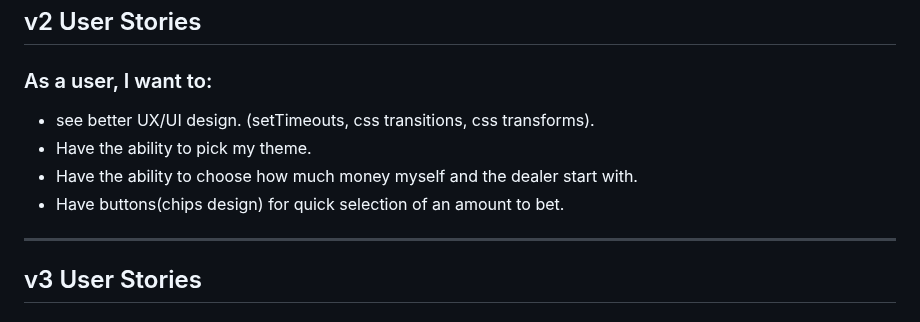
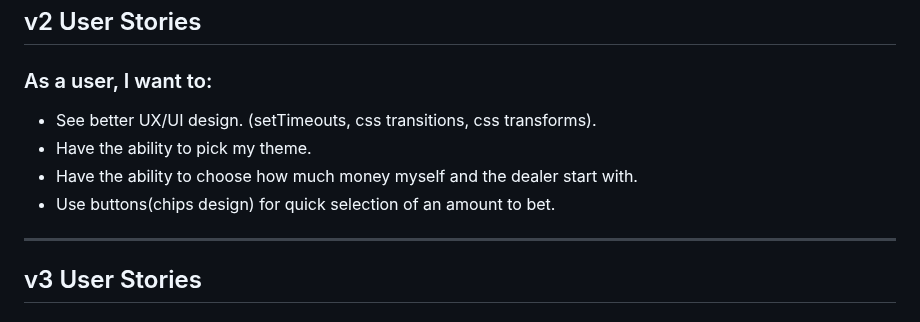
Before and after one commit to paulseabrook/blackjack, a Markdown page: README.md, the part around the change. Drawn GitHub-style.

Commit message:
update v2 and v3 user stories

```diff
--- a/README.md
+++ b/README.md
@@ -101,10 +101,10 @@
 
 ### As a user, I want to:
 
-- see better UX/UI design. (setTimeouts, css transitions, css transforms).
+- See better UX/UI design. (setTimeouts, css transitions, css transforms).
 - Have the ability to pick my theme.
 - Have the ability to choose how much money myself and the dealer start with.
-- Have buttons(chips design) for quick selection of an amount to bet.
+- Use buttons(chips design) for quick selection of an amount to bet.
 
 ---
 
```
